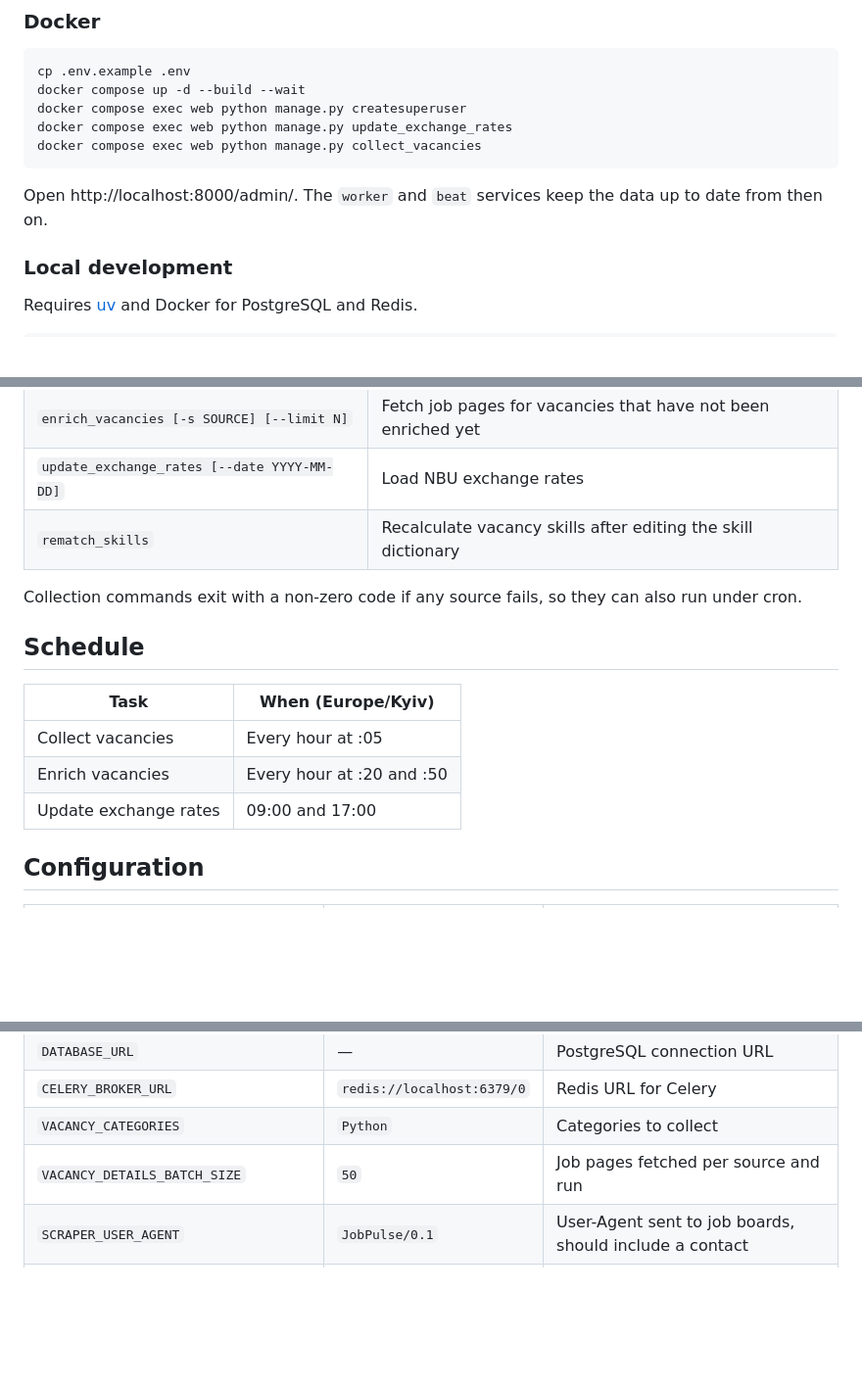
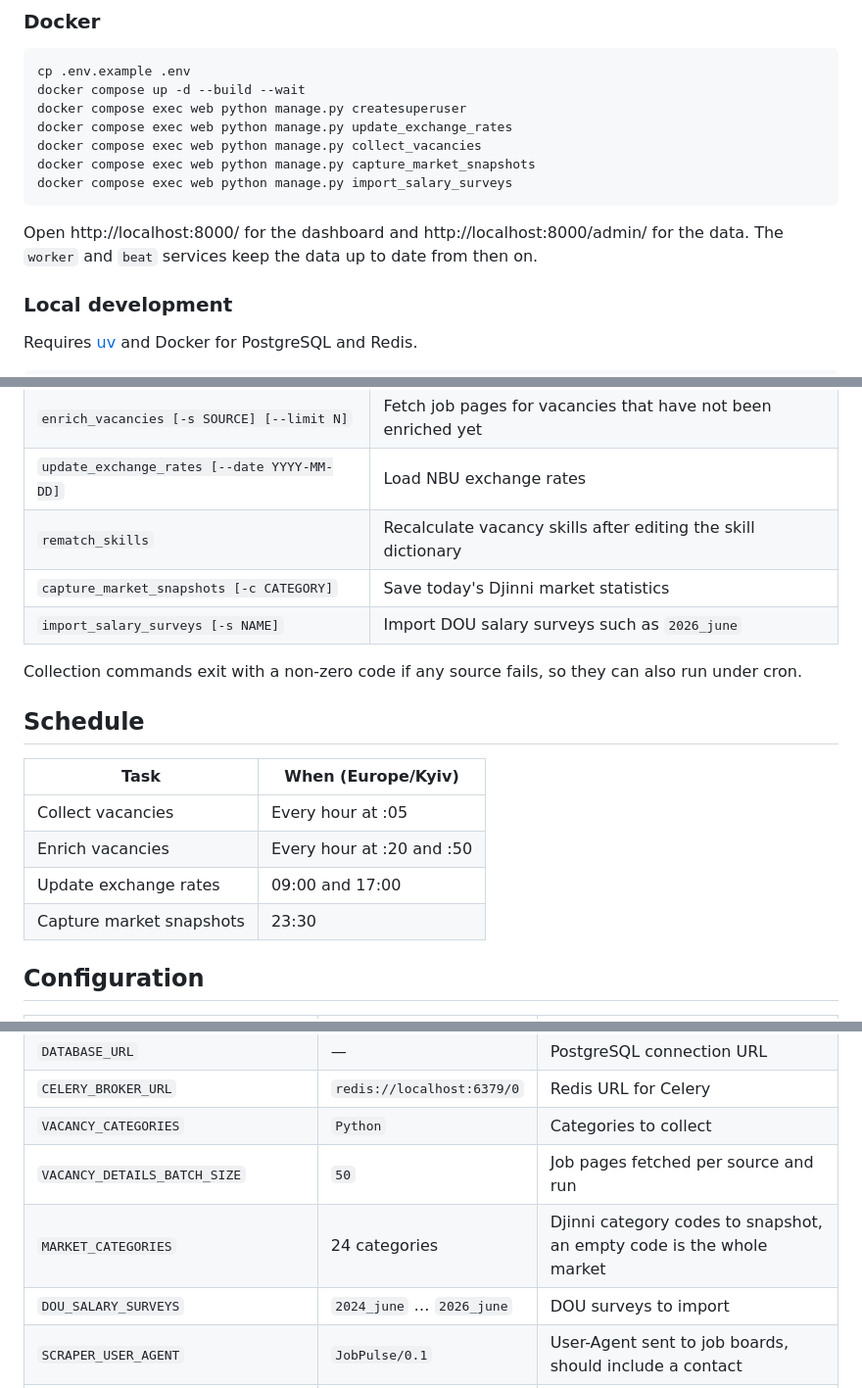
Before and after one commit to Somebody1369/Job-Pulse, a Markdown page: README.md, 3 parts joined by grey strips. Shown: that part at 98% size. Rendered like a GitHub page; blank space fills up the shorter version.

````diff
--- a/README.md
+++ b/README.md
@@ -74,9 +83,11 @@ docker compose up -d --build --wait
 docker compose exec web python manage.py createsuperuser
 docker compose exec web python manage.py update_exchange_rates
 docker compose exec web python manage.py collect_vacancies
+docker compose exec web python manage.py capture_market_snapshots
+docker compose exec web python manage.py import_salary_surveys
 ```
 
-Open http://localhost:8000/admin/. The `worker` and `beat` services keep the data up to date from then on.
+Open http://localhost:8000/ for the dashboard and http://localhost:8000/admin/ for the data. The `worker` and `beat` services keep the data up to date from then on.
 
 ### Local development
 
@@ -102,6 +113,8 @@ Run `make worker` and `make beat` in separate terminals to enable the schedule.
 | `enrich_vacancies [-s SOURCE] [--limit N]` | Fetch job pages for vacancies that have not been enriched yet |
 | `update_exchange_rates [--date YYYY-MM-DD]` | Load NBU exchange rates |
 | `rematch_skills` | Recalculate vacancy skills after editing the skill dictionary |
+| `capture_market_snapshots [-c CATEGORY]` | Save today's Djinni market statistics |
+| `import_salary_surveys [-s NAME]` | Import DOU salary surveys such as `2026_june` |
 
 Collection commands exit with a non-zero code if any source fails, so they can also run under cron.
 
@@ -112,6 +125,7 @@ Collection commands exit with a non-zero code if any source fails, so they can a
 | Collect vacancies | Every hour at :05 |
 | Enrich vacancies | Every hour at :20 and :50 |
 | Update exchange rates | 09:00 and 17:00 |
+| Capture market snapshots | 23:30 |
 
 ## Configuration
 
@@ -124,6 +138,8 @@ Collection commands exit with a non-zero code if any source fails, so they can a
 | `CELERY_BROKER_URL` | `redis://localhost:6379/0` | Redis URL for Celery |
 | `VACANCY_CATEGORIES` | `Python` | Categories to collect |
 | `VACANCY_DETAILS_BATCH_SIZE` | `50` | Job pages fetched per source and run |
+| `MARKET_CATEGORIES` | 24 categories | Djinni category codes to snapshot, an empty code is the whole market |
+| `DOU_SALARY_SURVEYS` | `2024_june` … `2026_june` | DOU surveys to import |
 | `SCRAPER_USER_AGENT` | `JobPulse/0.1` | User-Agent sent to job boards, should include a contact |
 | `SCRAPER_MIN_INTERVAL` | `1.0` | Minimum delay between requests to the same host, in seconds |
 | `SCRAPER_MAX_RETRIES` | `3` | Retries for 429 and 5xx responses |
````
Also changed, not shown: other parts of README.md (+27 -16 lines), docs/dashboard-market.png (added), docs/dashboard-salaries.png (added).
